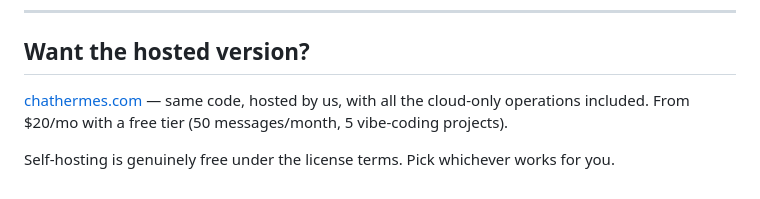
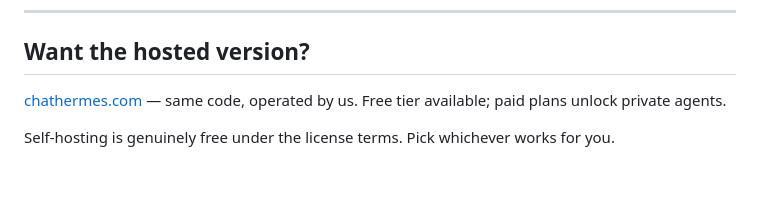
Before and after one commit to kwkuh/chathermes, a Markdown page: docs/CLOUD_FEATURES.md, the part around the change. Drawn GitHub-style.

```diff
--- a/docs/CLOUD_FEATURES.md
+++ b/docs/CLOUD_FEATURES.md
@@ -72,6 +72,6 @@ These restrictions exist because we want adoption AND sustainability. They're ex
 
 ## Want the hosted version?
 
-[chathermes.com](https://chathermes.com) — same code, hosted by us, with all the cloud-only operations included. From $20/mo with a free tier (50 messages/month, 5 vibe-coding projects).
+[chathermes.com](https://chathermes.com) — same code, operated by us. Free tier available; paid plans unlock private agents.
 
 Self-hosting is genuinely free under the license terms. Pick whichever works for you.
```
Also changed, not shown: INSTALL.md (+2 -2 lines), README.md (+2 -2 lines).
